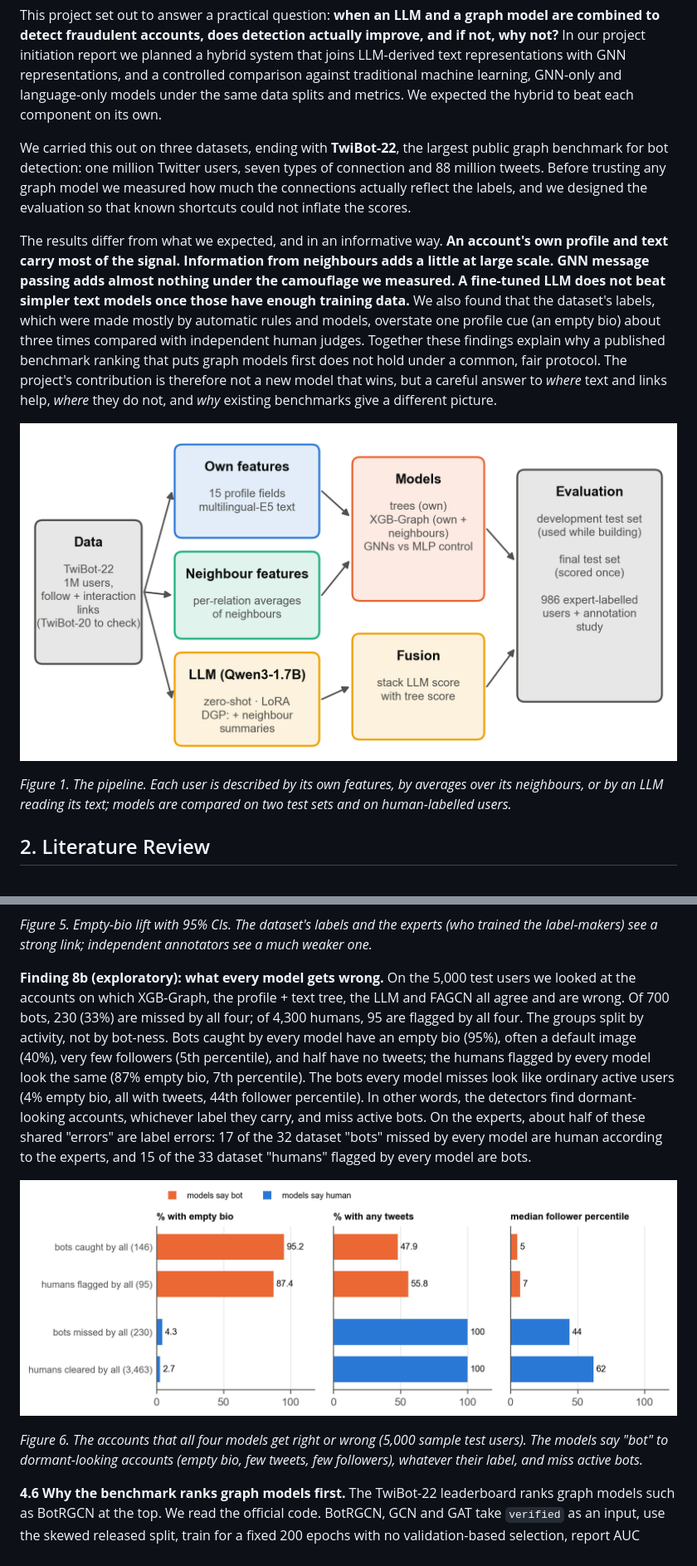
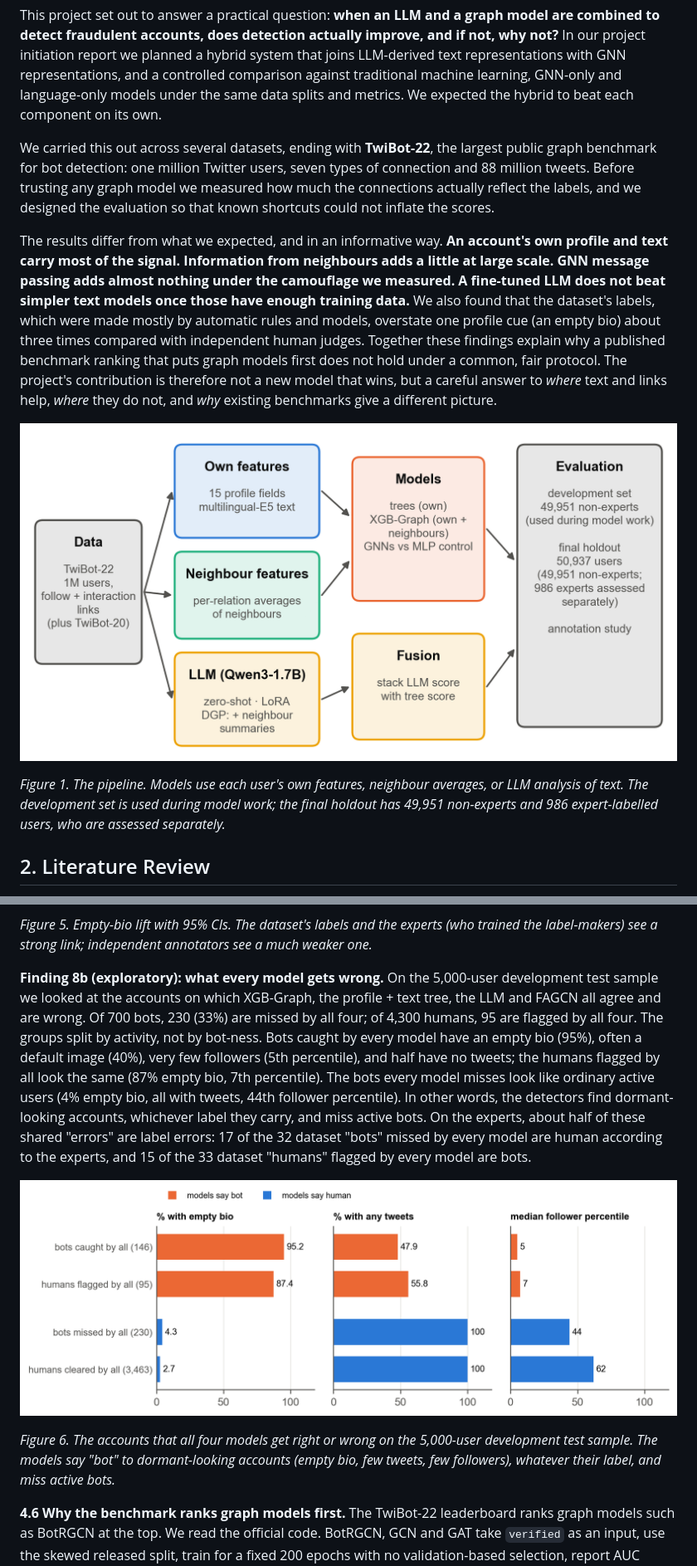
Before and after one commit to EthNeural/llm-graph-fraud-detection, a Markdown page: artifacts/08_final_report.md, 2 parts joined by grey strips. Shown at 83% size. Rendered like a GitHub page; pictures changed too: artifacts/figures/fig1_pipeline.png.

```diff
--- a/artifacts/08_final_report.md
+++ b/artifacts/08_final_report.md
@@ -107,13 +99,13 @@ There is a catch. Fraudulent accounts often **camouflage** themselves by connect
 
 This project set out to answer a practical question: **when an LLM and a graph model are combined to detect fraudulent accounts, does detection actually improve, and if not, why not?** In our project initiation report we planned a hybrid system that joins LLM-derived text representations with GNN representations, and a controlled comparison against traditional machine learning, GNN-only and language-only models under the same data splits and metrics. We expected the hybrid to beat each component on its own.
 
-We carried this out on three datasets, ending with **TwiBot-22**, the largest public graph benchmark for bot detection: one million Twitter users, seven types of connection and 88 million tweets. Before trusting any graph model we measured how much the connections actually reflect the labels, and we designed the evaluation so that known shortcuts could not inflate the scores.
+We carried this out across several datasets, ending with **TwiBot-22**, the largest public graph benchmark for bot detection: one million Twitter users, seven types of connection and 88 million tweets. Before trusting any graph model we measured how much the connections actually reflect the labels, and we designed the evaluation so that known shortcuts could not inflate the scores.
 
 The results differ from what we expected, and in an informative way. **An account's own profile and text carry most of the signal. Information from neighbours adds a little at large scale. GNN message passing adds almost nothing under the camouflage we measured. A fine-tuned LLM does not beat simpler text models once those have enough training data.** We also found that the dataset's labels, which were made mostly by automatic rules and models, overstate one profile cue (an empty bio) about three times compared with independent human judges. Together these findings explain why a published benchmark ranking that puts graph models first does not hold under a common, fair protocol. The project's contribution is therefore not a new model that wins, but a careful answer to *where* text and links help, *where* they do not, and *why* existing benchmarks give a different picture.
 
-![Figure 1. The pipeline. Each user is described by its own features, by averages over its neighbours, or by an LLM reading its text; models are compared on two test sets and on human-labelled users.](figures/fig1_pipeline.png)
+![Figure 1. The pipeline. Models use each user's own features, neighbour averages, or LLM analysis of text. The development set is used during model work; the final holdout has 49,951 non-experts and 986 expert-labelled users, who are assessed separately.](figures/fig1_pipeline.png)
 
-*Figure 1. The pipeline. Each user is described by its own features, by averages over its neighbours, or by an LLM reading its text; models are compared on two test sets and on human-labelled users.*
+*Figure 1. The pipeline. Models use each user's own features, neighbour averages, or LLM analysis of text. The development set is used during model work; the final holdout has 49,951 non-experts and 986 expert-labelled users, who are assessed separately.*
 
 ## 2. Literature Review
 
@@ -302,11 +297,11 @@ The experts agree with the weak labels, but they trained the label-makers, so th
 
 *Figure 5. Empty-bio lift with 95% CIs. The dataset's labels and the experts (who trained the label-makers) see a strong link; independent annotators see a much weaker one.*
 
-**Finding 8b (exploratory): what every model gets wrong.** On the 5,000 test users we looked at the accounts on which XGB-Graph, the profile + text tree, the LLM and FAGCN all agree and are wrong. Of 700 bots, 230 (33%) are missed by all four; of 4,300 humans, 95 are flagged by all four. The groups split by activity, not by bot-ness. Bots caught by every model have an empty bio (95%), often a default image (40%), very few followers (5th percentile), and half have no tweets; the humans flagged by every model look the same (87% empty bio, 7th percentile). The bots every model misses look like ordinary active users (4% empty bio, all with tweets, 44th follower percentile). In other words, the detectors find dormant-looking accounts, whichever label they carry, and miss active bots. On the experts, about half of these shared "errors" are label errors: 17 of the 32 dataset "bots" missed by every model are human according to the experts, and 15 of the 33 dataset "humans" flagged by every model are bots.
+**Finding 8b (exploratory): what every model gets wrong.** On the 5,000-user development test sample we looked at the accounts on which XGB-Graph, the profile + text tree, the LLM and FAGCN all agree and are wrong. Of 700 bots, 230 (33%) are missed by all four; of 4,300 humans, 95 are flagged by all four. The groups split by activity, not by bot-ness. Bots caught by every model have an empty bio (95%), often a default image (40%), very few followers (5th percentile), and half have no tweets; the humans flagged by all look the same (87% empty bio, 7th percentile). The bots every model misses look like ordinary active users (4% empty bio, all with tweets, 44th follower percentile). In other words, the detectors find dormant-looking accounts, whichever label they carry, and miss active bots. On the experts, about half of these shared "errors" are label errors: 17 of the 32 dataset "bots" missed by every model are human according to the experts, and 15 of the 33 dataset "humans" flagged by every model are bots.
 
-![Figure 6. The accounts that all four models get right or wrong (5,000 sample test users). The models say "bot" to dormant-looking accounts (empty bio, few tweets, few followers), whatever their label, and miss active bots.](figures/fig7_shared_errors.png)
+![Figure 6. The accounts that all four models get right or wrong on the 5,000-user development test sample. The models say "bot" to dormant-looking accounts (empty bio, few tweets, few followers), whatever their label, and miss active bots.](figures/fig7_shared_errors.png)
 
-*Figure 6. The accounts that all four models get right or wrong (5,000 sample test users). The models say "bot" to dormant-looking accounts (empty bio, few tweets, few followers), whatever their label, and miss active bots.*
+*Figure 6. The accounts that all four models get right or wrong on the 5,000-user development test sample. The models say "bot" to dormant-looking accounts (empty bio, few tweets, few followers), whatever their label, and miss active bots.*
 
 **4.6 Why the benchmark ranks graph models first.** The TwiBot-22 leaderboard ranks graph models such as BotRGCN at the top. We read the official code. BotRGCN, GCN and GAT take `verified` as an input, use the skewed released split, train for a fixed 200 epochs with no validation-based selection, report AUC computed from hard 0/1 predictions, and are ranked by accuracy. On bot-F1, a random forest (0.587) already beats BotRGCN (0.575) on the leaderboard itself.
 
```
Also changed, not shown: other parts of artifacts/08_final_report.md (+41 -47 lines), artifacts/figures/fig2_main_results.png, 3 other files.
